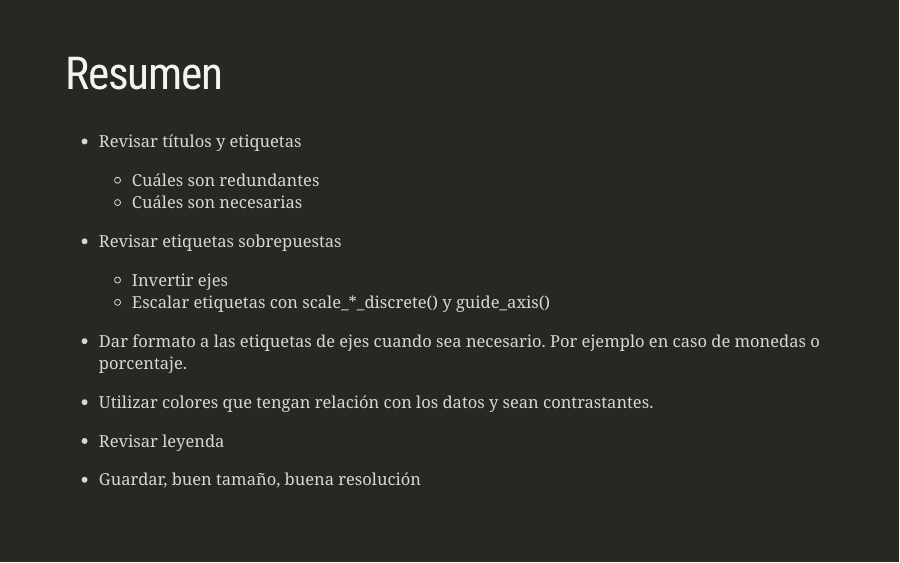
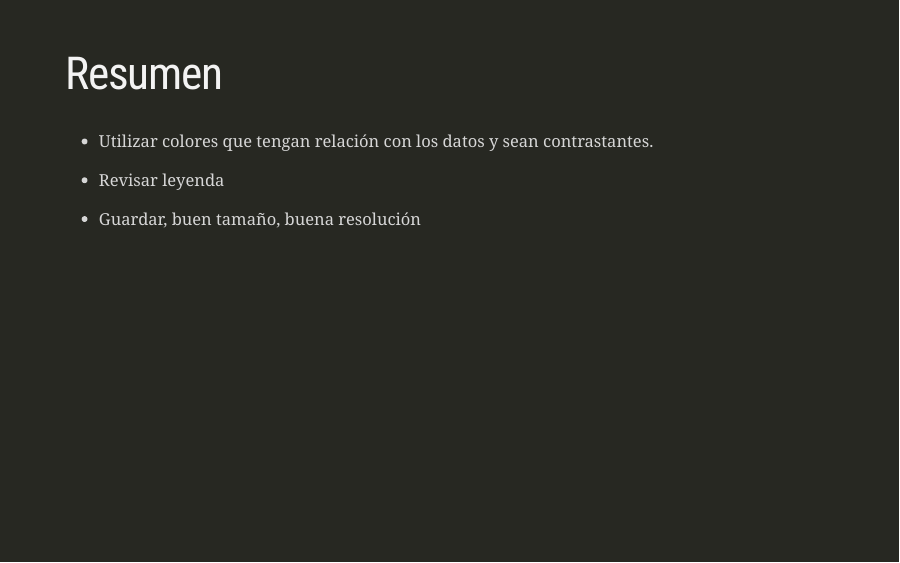
Before and after one commit to sporella/user2022_mas_sobre_ggplot, an R Markdown document (docs/index.Rmd): page 17 of 42 before the commit and page 18 of 43 after it. Rendered offline with R 4.5, knitr and Pandoc, with nearby package versions; the slides are laid out offline by our stand-in for remark.js, each with all of its steps uncovered, in fonts that may differ from those the slides ask for, and without slide numbers, shadows or browser add-ons; some code elsewhere in the file could not run offline; a font, style sheet, LaTeX package, included part or bibliography that could not be used is replaced or left out.

Commit message:
corrige diapo resumen

```diff
--- a/docs/index.Rmd
+++ b/docs/index.Rmd
@@ -281,6 +281,11 @@ class: inverse
   - Escalar etiquetas con scale_*_discrete() y guide_axis()
 
 - Dar formato a las etiquetas de ejes cuando sea necesario. Por ejemplo en caso de monedas o porcentaje.
+
+---
+class: inverse
+
+# Resumen
 
 - Utilizar colores que tengan relación con los datos y sean contrastantes.
 
```
Also changed, not shown: 1 other file.
